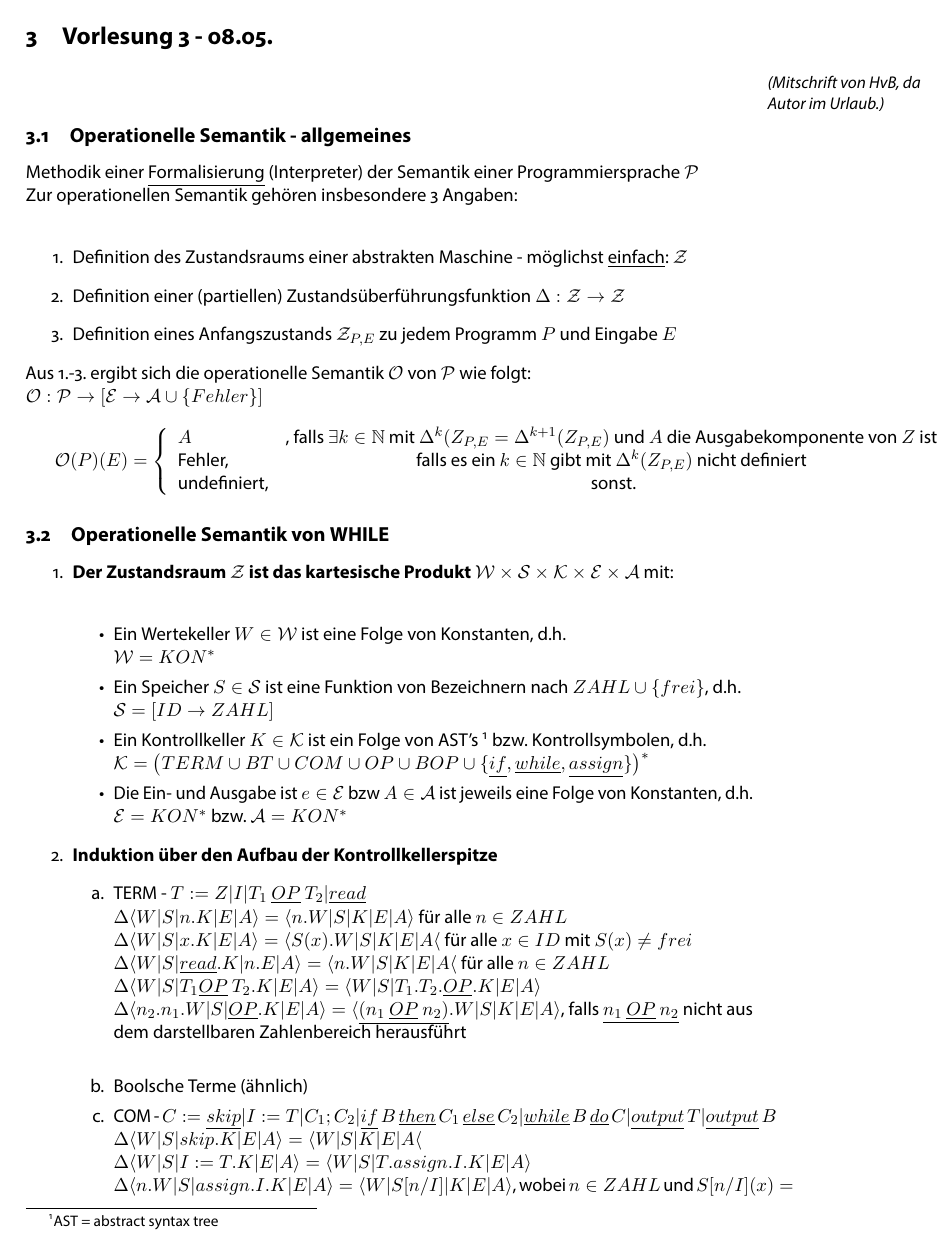
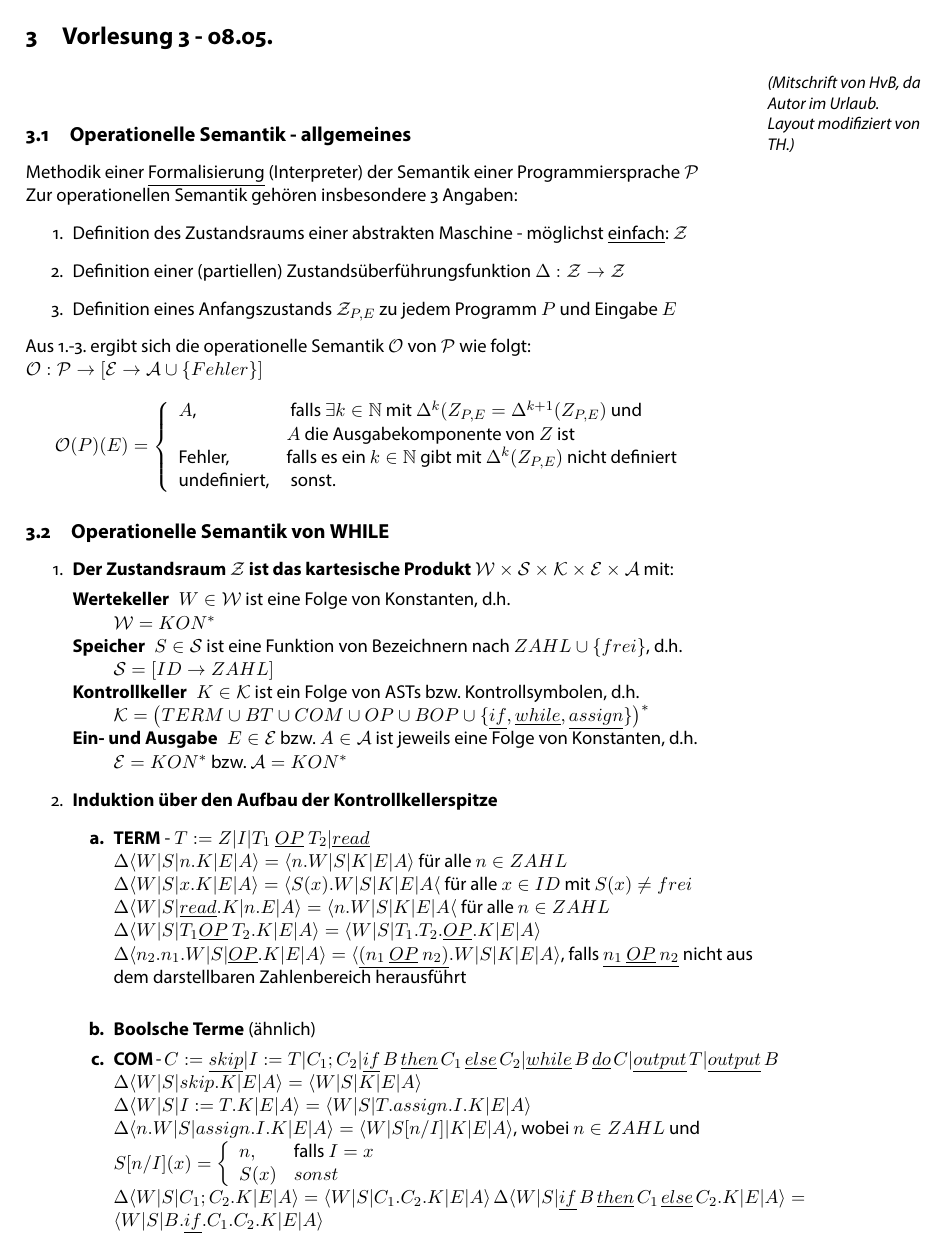
Before and after one commit to TobiHoeppner/SemantikVonProgrammiersprachen, a LaTeX document (skript/MAIN.tex, which reads skript/VL3.tex): page 9 of 12. The pictures show the PDF file skript/MAIN.pdf that the author committed with the source.

Commit message:
[mod] skript typos, layout'n'stuff

```diff
--- a/skript/VL3.tex
+++ b/skript/VL3.tex
@@ -1,9 +1,8 @@
 \section{Vorlesung 3 - 08.05.}
-\marginnote{\small\emph{(Mitschrift von HvB, da Autor im Urlaub.)}}[0cm]
-%\chapter{3. VL}
+\marginnote{\small\emph{(Mitschrift von HvB, da Autor im Urlaub.\\ Layout modifiziert von TH.)}}[0cm]
 \subsection{Operationelle Semantik - allgemeines}
 Methodik einer \underline{Formalisierung} (Interpreter) der Semantik einer Programmiersprache $\mathcal{P}$\\
-Zur operationellen Semantik gehören insbesondere 3 Angaben:\\
+Zur operationellen Semantik gehören insbesondere 3 Angaben:
 \begin{enumerate}
 	\item Definition des Zustandsraums einer abstrakten Maschine - möglichst \underline{einfach}: $\mathcal{Z}$
 	\item Definition einer (partiellen) Zustandsüberführungsfunktion $\Delta:\mathcal{Z}\rightarrow \mathcal{Z}$
@@ -38,31 +37,31 @@ $\mathcal{O}(P)(E)=\left\lbrace\begin{array}{l c} A&\text{, falls }\exists k\in\
 %\end{itemize}
 \subsection{Operationelle Semantik von WHILE}
 \begin{enumerate}
-	\item \textbf{Der Zustandsraum $\mathcal{Z}$ ist das kartesische Produkt $\mathcal{W}\times\mathcal{S}\times\mathcal{K}\times\mathcal{E}\times\mathcal{A}$} mit:\\
-		\begin{itemize}
-			\item Ein Wertekeller $W\in\mathcal{W}$ ist eine Folge von Konstanten, d.h.\\ $\mathcal{W}=KON^*$
-			\item Ein Speicher $S\in\mathcal{S}$ ist eine Funktion von Bezeichnern nach $ZAHL \cup \lbrace frei\rbrace$, d.h.\\ $\mathcal{S}=[ID\rightarrow ZAHL]$
-			\item Ein Kontrollkeller $K\in\mathcal{K}$ ist ein Folge von AST's \footnote{AST = abstract syntax tree} bzw. Kontrollsymbolen, d.h.\\ $\mathcal{K}=\left(TERM \cup BT \cup COM \cup OP \cup BOP \cup \{\underline{if},\underline{while},\underline{assign}\}\right)^*$
-			\item Die Ein- und Ausgabe ist $e\in\mathcal{E}$ bzw $A\in\mathcal{A}$ ist jeweils eine Folge von Konstanten, d.h.\\ $\mathcal{E} = KON^*$ bzw. $\mathcal{A} = KON^*$
-		\end{itemize}
+	\item \textbf{Der Zustandsraum $\mathcal{Z}$ ist das kartesische Produkt $\mathcal{W}\times\mathcal{S}\times\mathcal{K}\times\mathcal{E}\times\mathcal{A}$} mit:
+		\begin{compactitem}
+			\item [\textbf{Wertekeller}] $W\in\mathcal{W}$ ist eine Folge von Konstanten, d.h.\\ $\mathcal{W}=KON^*$
+			\item [\textbf{Speicher}] $S\in\mathcal{S}$ ist eine Funktion von Bezeichnern nach $ZAHL \cup \lbrace frei\rbrace$, d.h.\\ $\mathcal{S}=[ID\rightarrow ZAHL]$
+			\item [\textbf{Kontrollkeller}] $K\in\mathcal{K}$ ist ein Folge von ASTs bzw. Kontrollsymbolen, d.h.\\ $\mathcal{K}=\left(TERM \cup BT \cup COM \cup OP \cup BOP \cup \{\underline{if},\underline{while},\underline{assign}\}\right)^*$
+			\item [\textbf{Ein- und Ausgabe}] $E\in\mathcal{E}$ bzw. $A\in\mathcal{A}$ ist jeweils eine Folge von Konstanten, d.h.\\ $\mathcal{E} = KON^*$ bzw. $\mathcal{A} = KON^*$
+		\end{compactitem}
 %\item Anfangszustand zu $P\in\mathcal{P}$ und $E\in\mathcal{E}$ lautet $Z_{P,E}:=\langle\epsilon|S_0|P.\epsilon|E|\epsilon\rangle$, wobei $\epsilon$ die leere Folge bezeichnet, $S_0:Id\rightarrow[ZAHL\cup\{frei\}]$ mit $S_0(x)=frei$, für alle $x\in ID$ und $\bar{a}=a_1,\cdots,a_n)$ ist $a.\bar{a}=(a_1,a_1,\cdots,a_n)$ und $\bar{a}.a=(a_1,\cdots,a_n)$\\
 	\item \textbf{Induktion über den Aufbau der Kontrollkellerspitze}
 %\item $\Delta :\mathcal{Z}\rightarrow\mathcal{Z}$ durch strukturelle Induktion über den Aufbau von $P$ (Spitze des Kontrollkellers),\begin{itemize}
 		\begin{itemize}
-			\item[a.] TERM - $T:= Z|I|T_1\ \underline{OP}\ T_2|\underline{read}$\\
+			\item[\textbf{a.}] \textbf{TERM} - $T:= Z|I|T_1\ \underline{OP}\ T_2|\underline{read}$\\
 	$\Delta\langle W|S|n.K|E|A\rangle=\langle n.W|S|K|E|A\rangle$ für alle $n\in ZAHL$\\
 	$\Delta\langle W|S|x.K|E|A\rangle = \langle S(x).W|S|K|E|A\langle$ für alle $x\in ID$ mit $S(x)\neq frei$\\
 	$\Delta\langle W|S|\underline{read}.K|n.E|A\rangle = \langle n.W|S|K|E|A\langle$ für alle $n\in ZAHL$\\
 	$\Delta\langle W|S|T_1 \underline{OP}\ T_2.K|E|A\rangle = \langle W|S|T_1.T_2.\underline{OP}.K|E|A\rangle$\\
 	$\Delta\langle n_2.n_1.W|S|\underline{OP}.K|E|A\rangle = \langle \underline{(n_1\ \underline{OP}\ n_2)}.W|S|K|E|A\rangle$, falls $\underline{n_1\ \underline{OP}\ n_2}$ nicht aus dem darstellbaren Zahlenbereich herausführt\\
-	\item[b.] Boolsche Terme (ähnlich)
-	\item[c.] COM  - $C:=\underline{skip}|I:=T|C_1;C_2|\underline{if}\ B\ \underline{then}\ C_1\ \underline{else}\ C_2|\underline{while}\ B\  \underline{do}\ C| \underline{output}\ T|\underline{output}\ B$\\
-	$\Delta\langle W|S|skip.K|E|A\rangle = \langle W|S|K|E|A\langle$\\
+	\item[\textbf{b.}] \textbf{Boolsche Terme} (ähnlich)
+	\item[\textbf{c.}] \textbf{COM}  - $C:=\underline{skip}|I:=T|C_1;C_2|\underline{if}\ B\ \underline{then}\ C_1\ \underline{else}\ C_2|\underline{while}\ B\  \underline{do}\ C| \underline{output}\ T|\underline{output}\ B$\\
+	$\Delta\langle W|S|skip.K|E|A\rangle = \langle W|S|K|E|A\rangle$\\
 	$\Delta\langle W|S|I:=T.K|E|A\rangle = \langle W|S|T.assign.I.K|E|A\rangle$\\
-$\Delta\langle n.W|S|assign.I.K|E|A\rangle = \langle W|S[n/I]|K|E|A\rangle$, wobei $n\in ZAHL$ und $S[n/I](x) = \left\lbrace\begin{array}{l l}
+$\Delta\langle n.W|S|assign.I.K|E|A\rangle = \langle W|S[n/I]|K|E|A\rangle$, wobei $n\in ZAHL$ und \\ $S[n/I](x) = \left\lbrace\begin{array}{l l}
 n,&\text{falls }I =x\\
 	S(x)& sonst\\
-\end{array}\right.$
+\end{array}\right.$\\
 	$\Delta\langle W|S|C_1;C_2.K|E|A\rangle = \langle W|S|C_1.C_2.K|E|A\rangle$
 	$\Delta\langle W|S|\underline{if}\ B\ \underline{then}\ C_1\ \underline{else}\ C_2.K|E|A\rangle = \langle W|S|B.\underline{if}.C_1.C_2.K|E|A\rangle$\\
 	$\Delta\langle \underline{true}.W|S|\underline{if}.C_1.C_2.K|E|A\rangle = \langle W|S|C_1.K|E|A|\rangle$\\
```
Also changed, not shown: skript/VL4.tex (+2 -2 lines), skript/MAIN.pdf, skript/VL3.tex (2 more changed lines), 1 other file.
